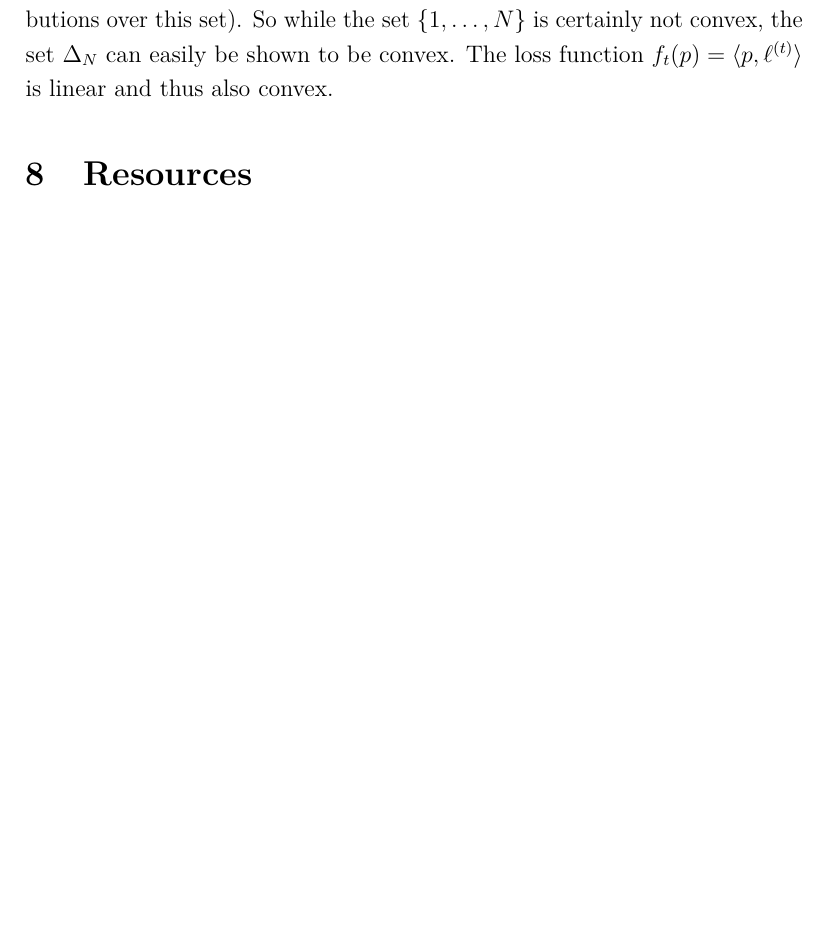
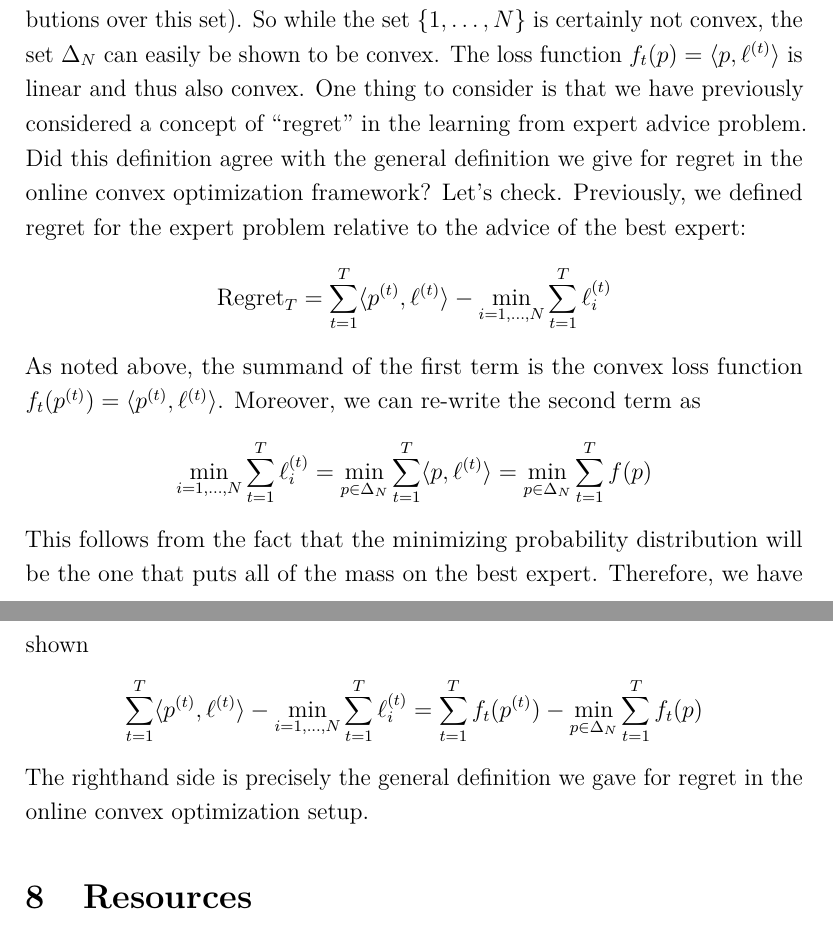
Before and after one commit to arob5/typed-notes, a LaTeX document (online_optimization.tex): part of page 23 of 24 before the commit and two parts of pages 23 and 24 of 24 after it, the two joined at a grey line, cut so that both start at the same text, the shorter picture padded with empty space. Compiled offline with pdfLaTeX.

Commit message:
Progress on notes

```diff
--- a/online_optimization.tex
+++ b/online_optimization.tex
@@ -538,8 +538,14 @@ For each round $t = 1, \dots, T$:
 \end{itemize}
 The set of actions here is $X = \Delta_N$, where $\Delta_N = \{p \in \R^N: p_i \in [0, 1], \norm{p}_1 = 1\}$ is the \textit{probability simplex} over $\{1, \dots, N\}$ (the set of all probability distributions over this set).
 So while the set $\{1, \dots, N\}$ is certainly not convex, the set $\Delta_N$ can easily be shown to be convex. The loss function $f_t(p) = \langle p, \ell^{(t)} \rangle$ is linear and thus also
-convex.
-
+convex. One thing to consider is that we have previously considered a concept of ``regret'' in the learning from expert advice problem. Did this definition agree with the general definition we give for regret in the
+online convex optimization framework? Let's check. Previously, we defined regret for the expert problem relative to the advice of the best expert:
+\[\text{Regret}_T = \sum_{t = 1}^{T} \langle p^{(t)}, \ell^{(t)} \rangle - \min_{i = 1, \dots, N} \sum_{t = 1}^{T} \ell_i^{(t)}\]
+As noted above, the summand of the first term is the convex loss function $f_t(p^{(t)}) = \langle p^{(t)}, \ell^{(t)} \rangle$. Moreover, we can re-write the second term as
+\[\min_{i = 1, \dots, N} \sum_{t = 1}^{T} \ell_i^{(t)} = \min_{p \in \Delta_N} \sum_{t = 1}^{T} \langle p, \ell^{(t)}\rangle =  \min_{p \in \Delta_N} \sum_{t = 1}^{T} f(p)\]
+This follows from the fact that the minimizing probability distribution will be the one that puts all of the mass on the best expert. Therefore, we have shown
+\[ \sum_{t = 1}^{T} \langle p^{(t)}, \ell^{(t)} \rangle - \min_{i = 1, \dots, N} \sum_{t = 1}^{T} \ell_i^{(t)} = \sum_{t = 1}^{T} f_t(p^{(t)}) - \min_{p \in \Delta_N} \sum_{t = 1}^{T} f_t(p)\]
+The righthand side is precisely the general definition we gave for regret in the online convex optimization setup.
 
 
 
```
